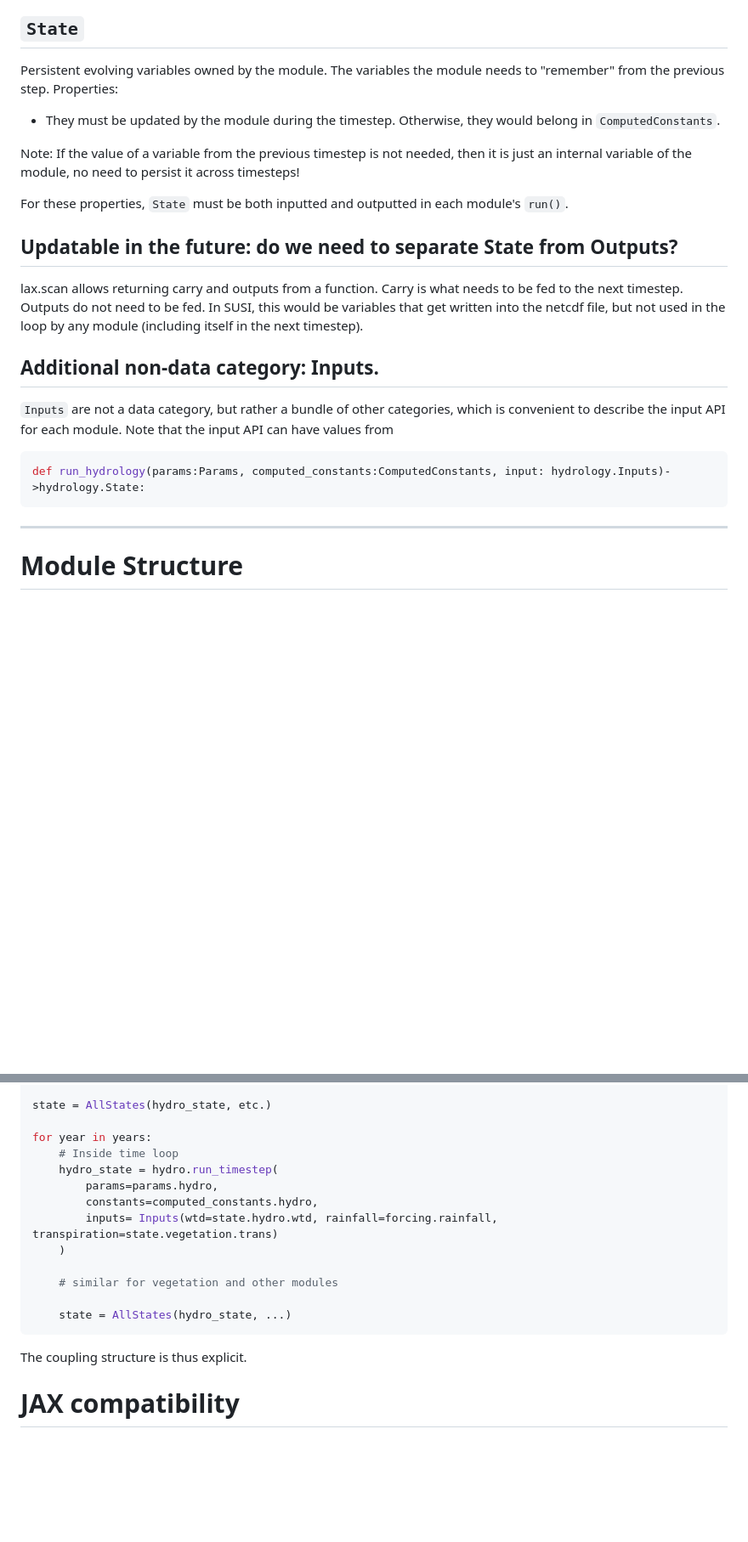
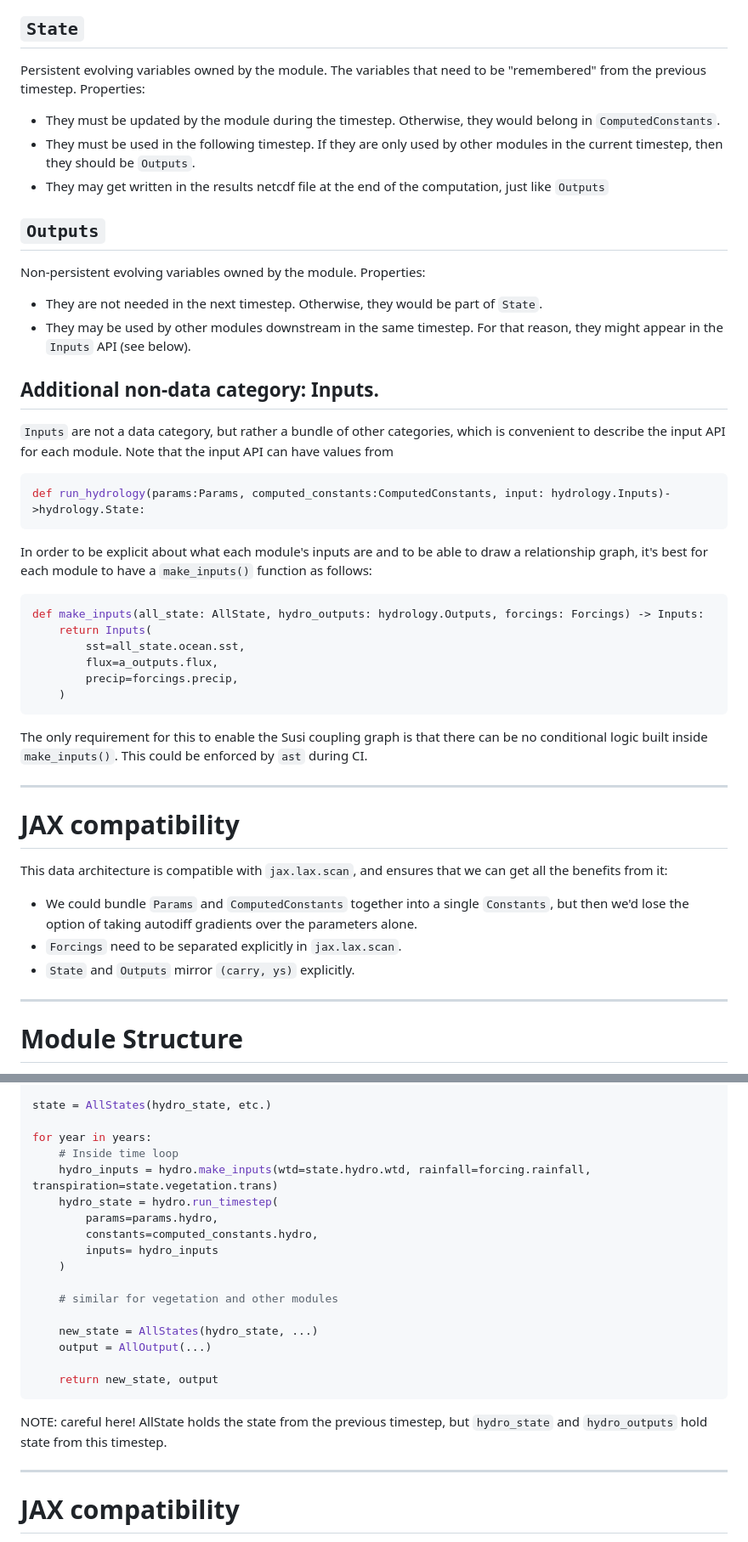
Before and after one commit to Susi-pack/susi_26, a Markdown page: SuperSUSI_functional_architecture.md, 2 parts joined by grey strips. Shown at 85% size. GitHub-like rendering; blank space fills up the shorter version.

Commit message:
updated architecture docs to separate Params from ComputedConstats, and to separate State and Output

````diff
--- a/SuperSUSI_functional_architecture.md
+++ b/SuperSUSI_functional_architecture.md
@@ -137,23 +137,43 @@ Not owned by the module, but by weather.py, or whatever.
 
 ## `State`
 
-Persistent evolving variables owned by the module. The variables the module needs to "remember" from the previous step. Properties:
+Persistent evolving variables owned by the module. The variables that need to be "remembered" from the previous timestep.
+Properties:
 - They must be updated by the module during the timestep. Otherwise, they would belong in `ComputedConstants`.
+- They must be used in the following timestep. If they are only used by other modules in the current timestep, then they should be `Outputs`.
+- They may get written in the results netcdf file at the end of the computation, just like `Outputs`
 
-Note: If the value of a variable from the previous timestep is not needed, then  it is just an internal variable of the module, no need to persist it across timesteps!
+## `Outputs`
+Non-persistent evolving variables owned by the module. Properties:
+- They are not needed in the next timestep. Otherwise, they would be part of `State`.
+- They may be used by other modules downstream in the same timestep. For that reason, they might appear in the `Inputs` API (see below).
 
-For these properties, `State` must be both inputted and outputted in each module's `run()`.
-
-## Updatable in the future: do we need to separate State from Outputs?
-lax.scan allows returning carry and outputs from a function.
-Carry is what needs to be fed to the next timestep.
-Outputs do not need to be fed. In SUSI, this would be variables that get written into the netcdf file, but not used in the loop by any module (including itself in the next timestep).
 
 ## Additional non-data category: Inputs.
 `Inputs` are not a data category, but rather a bundle of other categories, which is convenient to describe the input API for each module. Note that the input API can have values from
 ```python
 def run_hydrology(params:Params, computed_constants:ComputedConstants, input: hydrology.Inputs)->hydrology.State:
 ```
+In order to be explicit about what each module's inputs are and to be able to draw a relationship graph, it's best for each module to have a `make_inputs()` function as follows:
+```python
+def make_inputs(all_state: AllState, hydro_outputs: hydrology.Outputs, forcings: Forcings) -> Inputs:
+    return Inputs(
+        sst=all_state.ocean.sst,
+        flux=a_outputs.flux,
+        precip=forcings.precip,
+    )
+```
+The only requirement for this to enable the Susi coupling graph is that there can be no conditional logic built inside `make_inputs()`.
+This could be enforced by `ast` during CI.
+
+---
+# JAX compatibility
+
+This data architecture is compatible with `jax.lax.scan`, and ensures that we can get all the benefits from it:
+- We could bundle `Params` and `ComputedConstants` together into a single `Constants`, but then we'd lose the option of taking autodiff gradients over the parameters alone.
+- `Forcings` need to be separated explicitly in `jax.lax.scan`.
+- `State` and `Outputs` mirror `(carry, ys)` explicitly.
+
 
 ---
 
@@ -213,19 +242,24 @@ state = AllStates(hydro_state, etc.)
 
 for year in years:
 	# Inside time loop
+	hydro_inputs = hydro.make_inputs(wtd=state.hydro.wtd, rainfall=forcing.rainfall, transpiration=state.vegetation.trans)
 	hydro_state = hydro.run_timestep(
 	    params=params.hydro,
 	    constants=computed_constants.hydro,
-	    inputs= Inputs(wtd=state.hydro.wtd, rainfall=forcing.rainfall, transpiration=state.vegetation.trans)
+	    inputs= hydro_inputs
 	)
 
 	# similar for vegetation and other modules
 
-	state = AllStates(hydro_state, ...)
+	new_state = AllStates(hydro_state, ...)
+	output = AllOutput(...)
+
+	return new_state, output
 ```
 
-The coupling structure is thus explicit.
+NOTE: careful here! AllState holds the state from the previous timestep, but `hydro_state` and `hydro_outputs` hold state from this timestep.
 
+---
 # JAX compatibility
 The architecture is designed to work well with:
 
````
Also changed, not shown: other parts of SuperSUSI_functional_architecture.md (+11 -2 lines).
